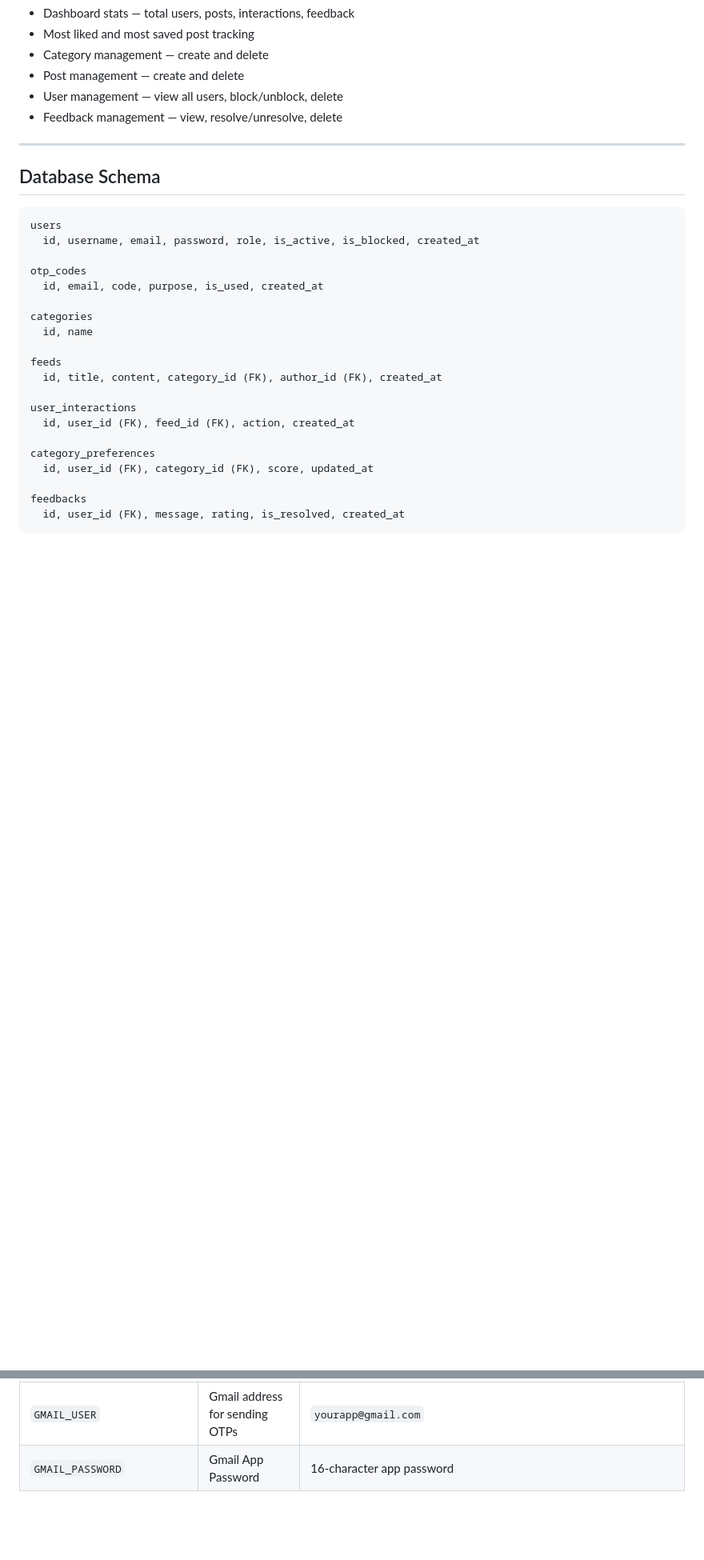
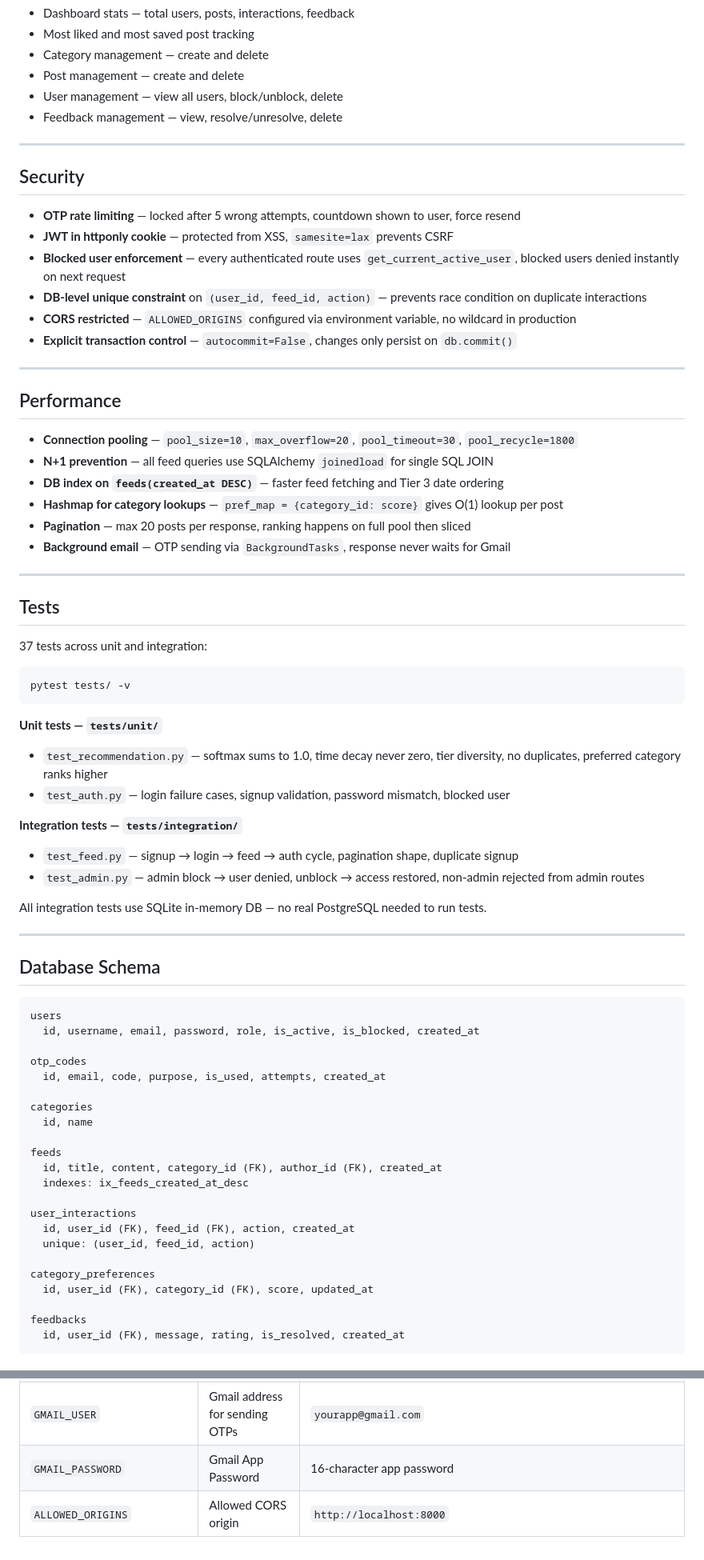
Before and after one commit to topukumar538/content-recommendation-platform, a Markdown page: README.md, 2 parts joined by grey strips. Shown at 80% size. Drawn GitHub-style; blank space fills up the shorter version.

````diff
--- a/README.md
+++ b/README.md
@@ -227,6 +244,48 @@ Scheduled recalculation scales better than instant updates — one batch job for
 
 ---
 
+## Security
+
+- **OTP rate limiting** — locked after 5 wrong attempts, countdown shown to user, force resend
+- **JWT in httponly cookie** — protected from XSS, `samesite=lax` prevents CSRF
+- **Blocked user enforcement** — every authenticated route uses `get_current_active_user`, blocked users denied instantly on next request
+- **DB-level unique constraint** on `(user_id, feed_id, action)` — prevents race condition on duplicate interactions
+- **CORS restricted** — `ALLOWED_ORIGINS` configured via environment variable, no wildcard in production
+- **Explicit transaction control** — `autocommit=False`, changes only persist on `db.commit()`
+
+---
+
+## Performance
+
+- **Connection pooling** — `pool_size=10`, `max_overflow=20`, `pool_timeout=30`, `pool_recycle=1800`
+- **N+1 prevention** — all feed queries use SQLAlchemy `joinedload` for single SQL JOIN
+- **DB index on `feeds(created_at DESC)`** — faster feed fetching and Tier 3 date ordering
+- **Hashmap for category lookups** — `pref_map = {category_id: score}` gives O(1) lookup per post
+- **Pagination** — max 20 posts per response, ranking happens on full pool then sliced
+- **Background email** — OTP sending via `BackgroundTasks`, response never waits for Gmail
+
+---
+
+## Tests
+
+37 tests across unit and integration:
+
+```bash
+pytest tests/ -v
+```
+
+**Unit tests — `tests/unit/`**
+- `test_recommendation.py` — softmax sums to 1.0, time decay never zero, tier diversity, no duplicates, preferred category ranks higher
+- `test_auth.py` — login failure cases, signup validation, password mismatch, blocked user
+
+**Integration tests — `tests/integration/`**
+- `test_feed.py` — signup → login → feed → auth cycle, pagination shape, duplicate signup
+- `test_admin.py` — admin block → user denied, unblock → access restored, non-admin rejected from admin routes
+
+All integration tests use SQLite in-memory DB — no real PostgreSQL needed to run tests.
+
+---
+
 ## Database Schema
 
 ```
@@ -234,16 +293,18 @@ users
   id, username, email, password, role, is_active, is_blocked, created_at
 
 otp_codes
-  id, email, code, purpose, is_used, created_at
+  id, email, code, purpose, is_used, attempts, created_at
 
 categories
   id, name
 
 feeds
   id, title, content, category_id (FK), author_id (FK), created_at
+  indexes: ix_feeds_created_at_desc
 
 user_interactions
   id, user_id (FK), feed_id (FK), action, created_at
+  unique: (user_id, feed_id, action)
 
 category_preferences
   id, user_id (FK), category_id (FK), score, updated_at
@@ -446,3 +539,4 @@ All algorithm parameters are defined as named constants in `recommendation_servi
 | `OTP_EXPIRE_MIN` | OTP validity window in minutes | `10` |
 | `GMAIL_USER` | Gmail address for sending OTPs | `yourapp@gmail.com` |
 | `GMAIL_PASSWORD` | Gmail App Password | 16-character app password |
+| `ALLOWED_ORIGINS` | Allowed CORS origin | `http://localhost:8000` |
````
Also changed, not shown: other parts of README.md (+75 -26 lines).
